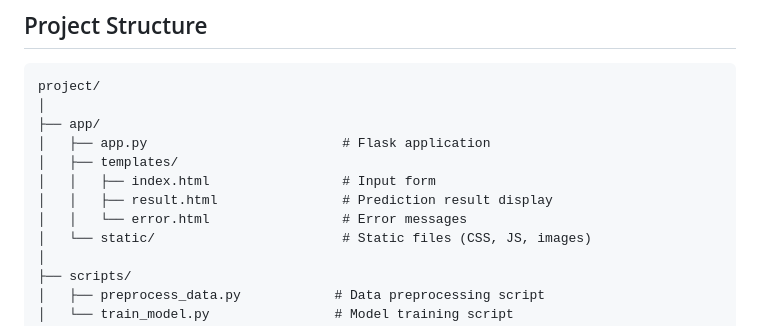
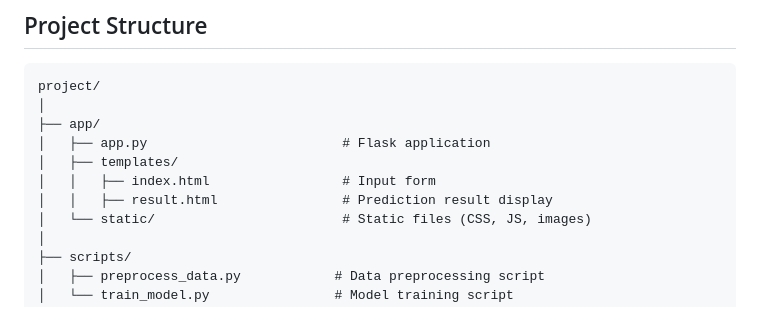
Before and after one commit to yosefgizachew/Drought_resistance_predictor, a Markdown page: Readme.md, the part around the change. GitHub-like rendering.

```diff
--- a/Readme.md
+++ b/Readme.md
@@ -23,7 +23,6 @@ project/
 │   ├── templates/
 │   │   ├── index.html                 # Input form
 │   │   ├── result.html                # Prediction result display
-│   │   └── error.html                 # Error messages
 │   └── static/                        # Static files (CSS, JS, images)
 │
 ├── scripts/
```
